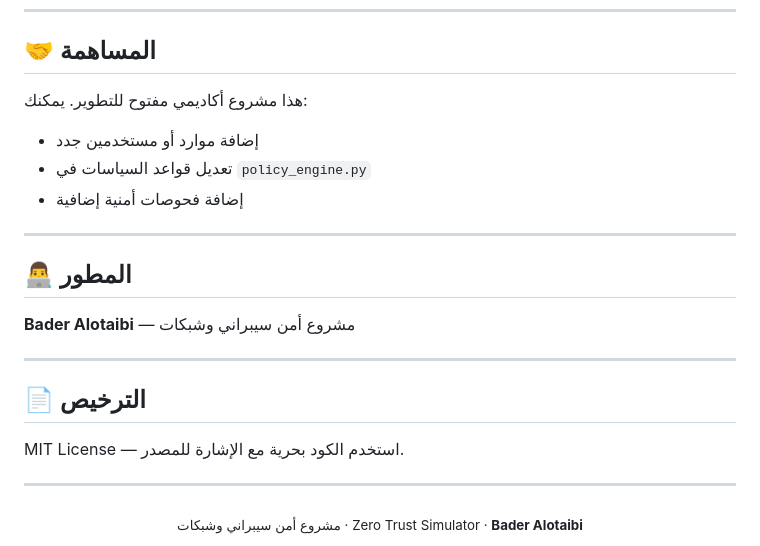
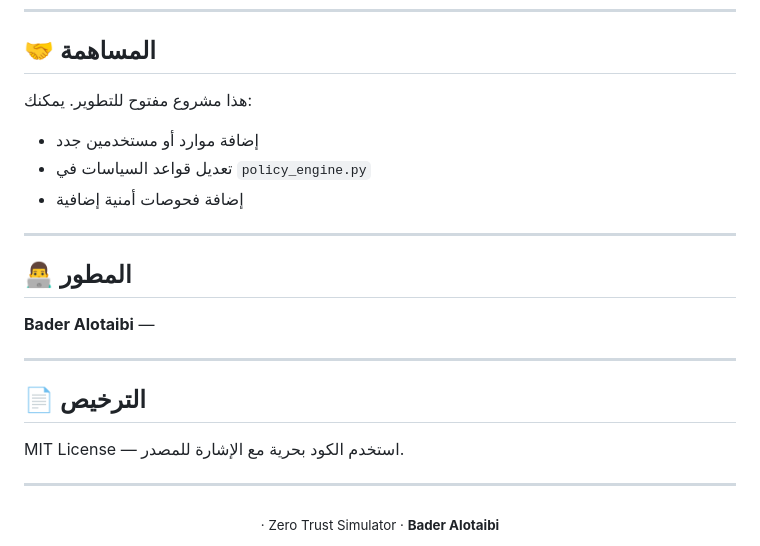
Before and after one commit to baadr11/zero-trust-simulator, a Markdown page: README.md, the part around the change. Drawn GitHub-style.

```diff
--- a/README.md
+++ b/README.md
@@ -176,7 +176,7 @@ print(decision.to_dict())   # JSON كامل
 
 ## 🤝 المساهمة
 
-هذا مشروع أكاديمي مفتوح للتطوير. يمكنك:
+هذا مشروع مفتوح للتطوير. يمكنك:
 - إضافة موارد أو مستخدمين جدد
 - تعديل قواعد السياسات في `policy_engine.py`
 - إضافة فحوصات أمنية إضافية
@@ -185,7 +185,7 @@ print(decision.to_dict())   # JSON كامل
 
 ## 👨‍💻 المطور
 
-**Bader Alotaibi** — مشروع أمن سيبراني وشبكات
+**Bader Alotaibi** —
 
 ---
 
@@ -196,5 +196,5 @@ MIT License — استخدم الكود بحرية مع الإشارة للمص
 ---
 
 <div align="center">
-  <sub>مشروع أمن سيبراني وشبكات · Zero Trust Simulator · <strong>Bader Alotaibi</strong></sub>
+  <sub> · Zero Trust Simulator · <strong>Bader Alotaibi</strong></sub>
 </div>
```
